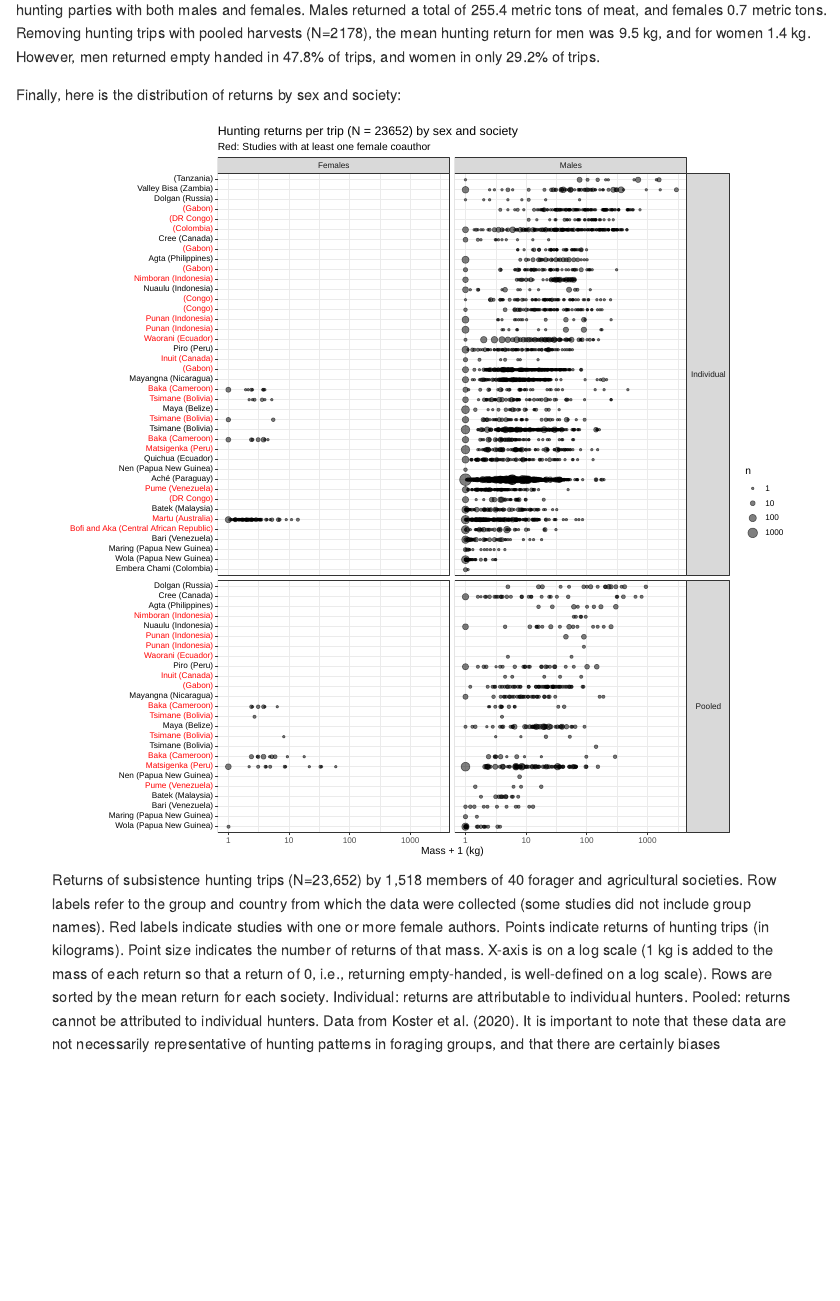
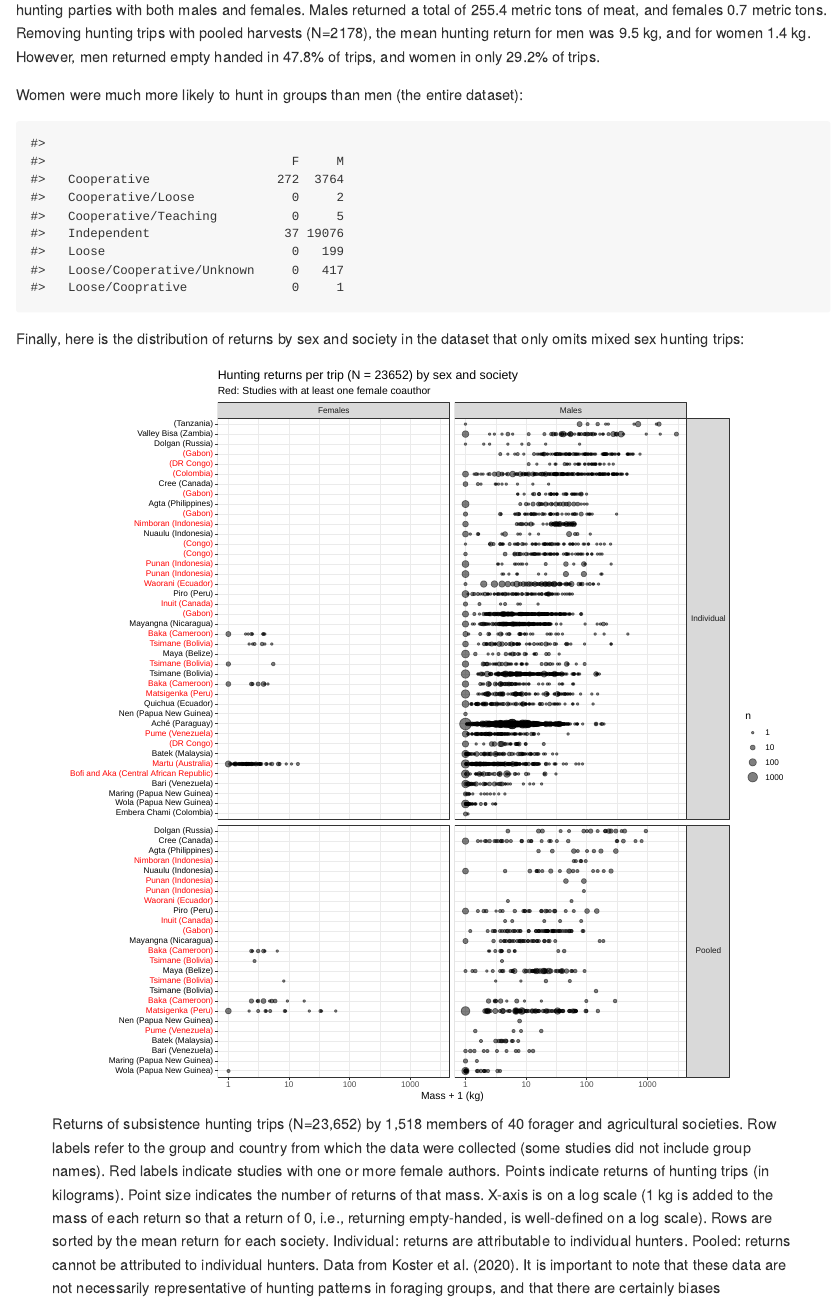
Before and after one commit to grasshoppermouse/koster2020hunting, an R Markdown document (README.Rmd): the page in a window 1100 px wide, from 2280 px down. The pictures show the output file README.md that the author committed with the source, drawn offline in the style of GitHub.

Commit message:
Added table of group type by sex

````diff
--- a/README.Rmd
+++ b/README.Rmd
@@ -106,6 +106,12 @@ ggplot(hunters, aes(Age)) +
 
 To assess sex differences in hunting returns (harvests), I removed `r mixed` hunting trips from the data (`r pct_mixed`%) that included hunting parties with both males and females. Males returned a total of `r harvest_males` metric tons of meat, and females `r harvest_females` metric tons. Removing hunting trips with pooled harvests (N=`r pooled`), the mean hunting return for men was `r mean_harvest_m` kg, and for women `r mean_harvest_f` kg. However, men returned empty handed in `r zeros_m`% of trips, and women in only `r zeros_f`% of trips.
 
-Finally, here is the distribution of returns by sex and society:
+Women were much more likely to hunt in groups than men (the entire dataset):
+
+```{r, echo=FALSE}
+table(all_data$group_type, all_data$sex)
+```
+
+Finally, here is the distribution of returns by sex and society in the dataset that only omits mixed sex hunting trips:
 
 ![Returns of subsistence hunting trips (N=23,652) by 1,518 members of 40 forager and agricultural societies. Row labels refer to the group and country from which the data were collected (some studies did not include group names). Red labels indicate studies with one or more female authors. Points indicate returns of hunting trips (in kilograms). Point size indicates the number of returns of that mass. X-axis is on a log scale (1 kg is added to the mass of each return so that a return of 0, i.e., returning empty-handed, is well-defined on a log scale). Rows are sorted by the mean return for each society. Individual: returns are attributable to individual hunters. Pooled: returns cannot be attributed to individual hunters. Data from Koster et al. (2020). It is important to note that these data are not necessarily representative of hunting patterns in foraging groups, and that there are certainly biases](plot_koster.svg)
````
Also changed, not shown: README.html (deleted), README.md.
